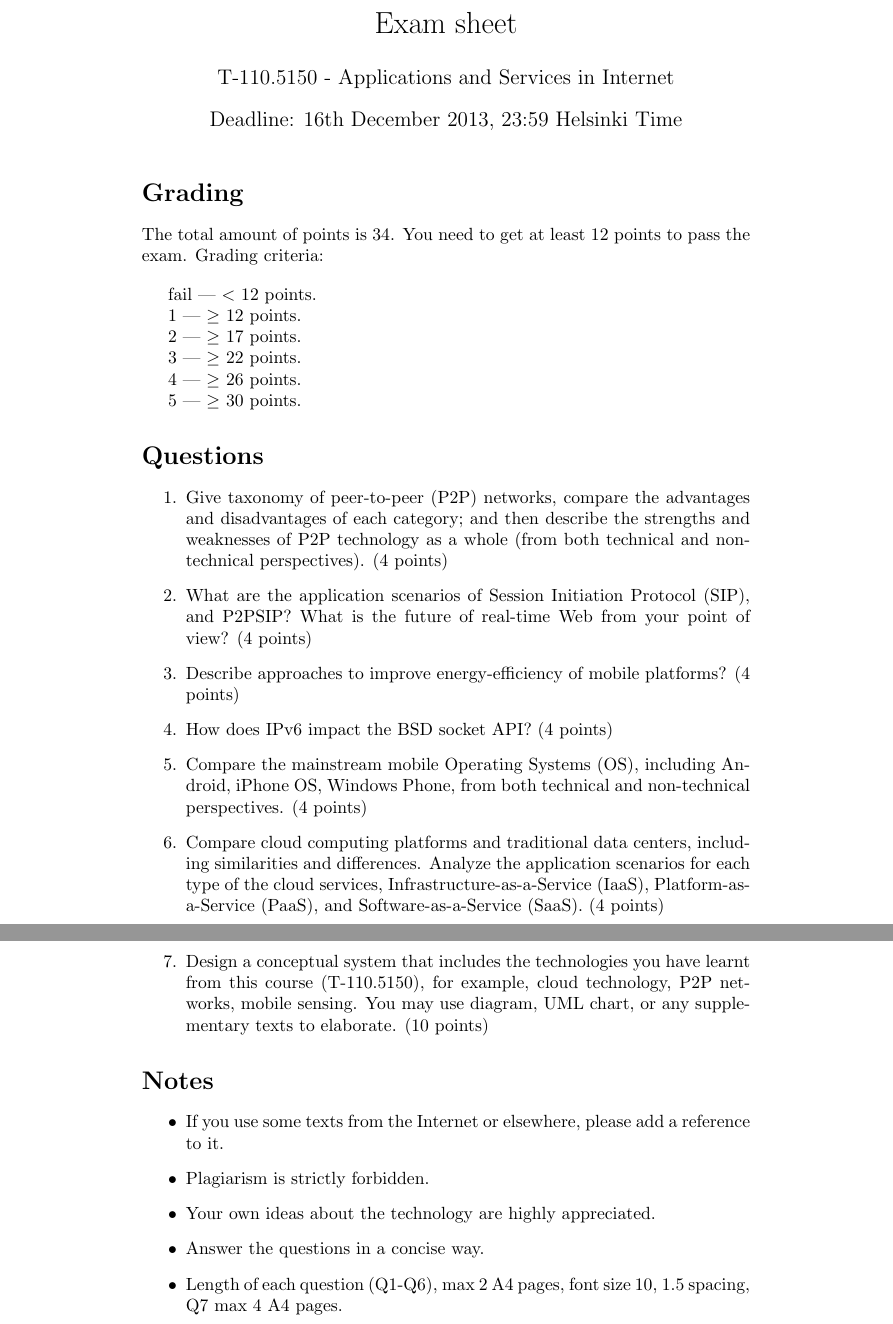
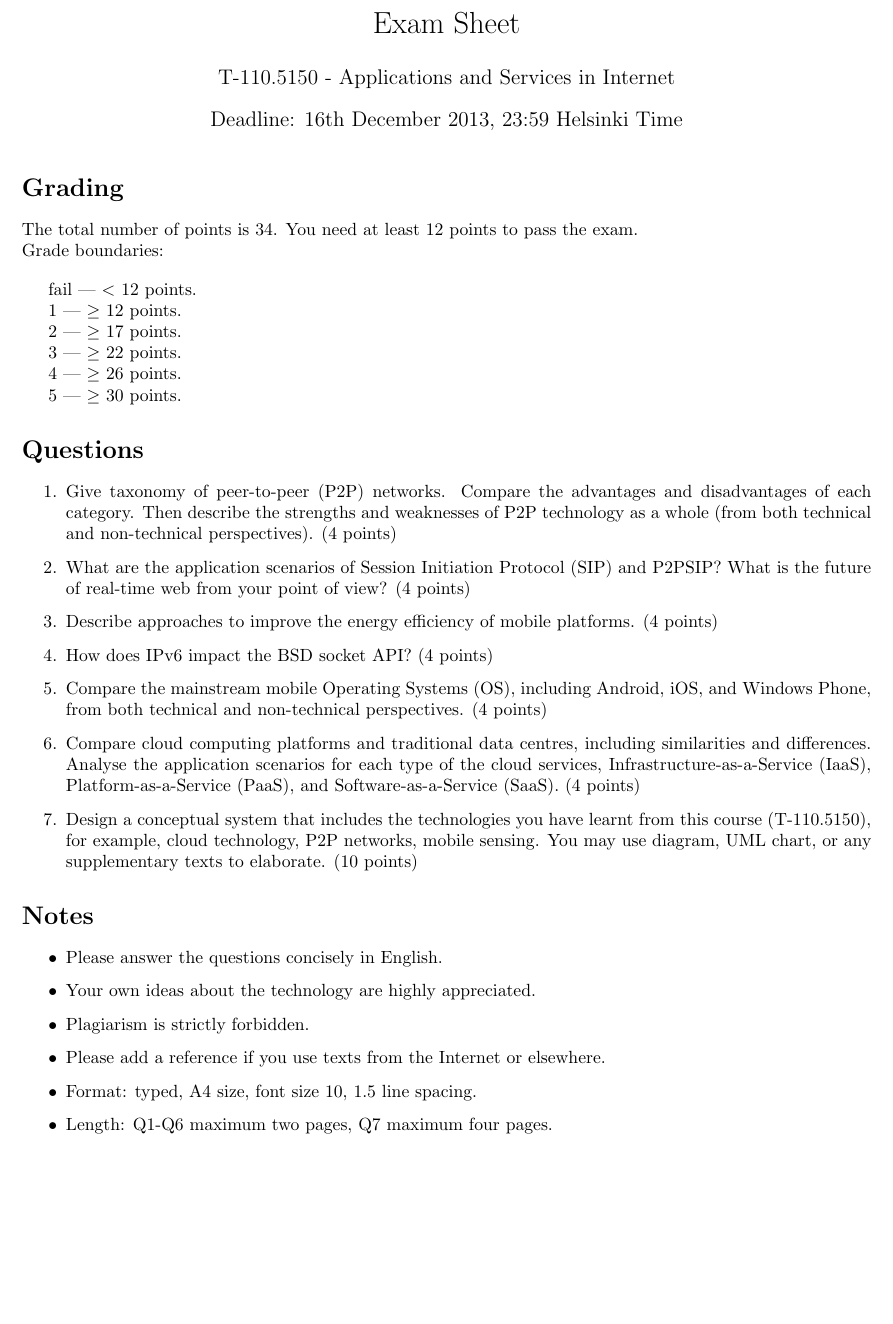
Before and after one commit to dyrobin/Assignments, a LaTeX problem sheet (Exam.tex): two parts of pages 1 and 2 of 2 before the commit and part of the page after it, the two joined at a grey line, cut so that both start at the same text, the shorter picture padded with empty space. Compiled offline with pdfLaTeX.

Commit message:
revised exam sheet

```diff
--- a/Exam.tex
+++ b/Exam.tex
@@ -1,8 +1,7 @@
 \documentclass{article}
-\usepackage[utf8]{inputenc}
+\usepackage[top=2cm, bottom=2.33cm, left=2.33cm, right=2.33cm]{geometry}
 
-
-\title{Exam sheet}
+\title{\vspace{-10pt}Exam Sheet}
 \author{T-110.5150 - Applications and Services in Internet}
 \date{Deadline: 16th December 2013, 23:59 Helsinki Time}
 
@@ -11,7 +10,12 @@
 \maketitle
 
 \section*{Grading}
-The total amount of points is 34. You need to get at least 12 points to pass the exam. Grading criteria:
+\noindent
+The total number of points is 34.
+You need at least 12 points to pass the exam.
+
+\noindent
+Grade boundaries:
 \vskip 10pt
 
 fail --- $<$ 12 points.
@@ -27,28 +31,34 @@ fail --- $<$ 12 points.
 5 --- $\ge$ 30 points.
 
 \section*{Questions}
+
 \begin{enumerate}
-\item  Give taxonomy of peer-to-peer (P2P) networks, compare the advantages and disadvantages of each category; and then describe the strengths and weaknesses of P2P technology as a whole (from both technical and non-technical perspectives). (4 points)
 
-\item What are the application scenarios of Session Initiation Protocol (SIP), and P2PSIP? What is the future of real-time Web from your point of view? (4 points)
+\item Give taxonomy of peer-to-peer (P2P) networks. Compare the advantages and disadvantages of each category. Then describe the strengths and weaknesses of P2P technology as a whole (from both technical and non-technical perspectives). (4 points)
 
-\item Describe approaches to improve energy-efficiency of mobile platforms? (4 points)
+\item What are the application scenarios of Session Initiation Protocol (SIP) and P2PSIP? What is the future of real-time web from your point of view? (4 points)
+
+\item Describe approaches to improve the energy efficiency of mobile platforms. (4 points)
 
 \item How does IPv6 impact the BSD socket API? (4 points)
 
-\item Compare the mainstream mobile Operating Systems (OS), including Android, iPhone OS, Windows Phone, from both technical and non-technical perspectives. (4 points)
+\item Compare the mainstream mobile Operating Systems (OS), including Android, iOS, and Windows Phone, from both technical and non-technical perspectives. (4 points)
 
-\item Compare cloud computing platforms and traditional data centers, including similarities and differences. Analyze the application scenarios for each type of the cloud services, Infrastructure-as-a-Service (IaaS), Platform-as-a-Service (PaaS), and Software-as-a-Service (SaaS). (4 points)
+\item Compare cloud computing platforms and traditional data centres, including similarities and differences. Analyse the application scenarios for each type of the cloud services, Infrastructure-as-a-Service (IaaS), Platform-as-a-Service (PaaS), and Software-as-a-Service (SaaS). (4 points)
 
 \item Design a conceptual system that includes the technologies you have learnt from this course (T-110.5150), for example, cloud technology, P2P networks, mobile sensing. You may use diagram, UML chart, or any supplementary texts to elaborate. (10 points)
 
 \end{enumerate}
+
 \section*{Notes}
+
 \begin{itemize}
-\item If you use some texts from the Internet or elsewhere, please add a reference to it.
+\item Please answer the questions concisely in English.
+\item Your own ideas about the technology are highly appreciated.
 \item Plagiarism is strictly forbidden.
-\item Your own ideas about the technology are highly appreciated.
-\item Answer the questions in a concise way.
-\item Length of each question (Q1-Q6), max 2 A4 pages, font size 10, 1.5 spacing, Q7 max 4 A4 pages.
+\item Please add a reference if you use texts from the Internet or elsewhere.
+\item Format: typed, A4 size, font size 10, 1.5 line spacing.
+\item Length: Q1-Q6 maximum two pages, Q7 maximum four pages.
 \end{itemize}
+
 \end{document}
```
